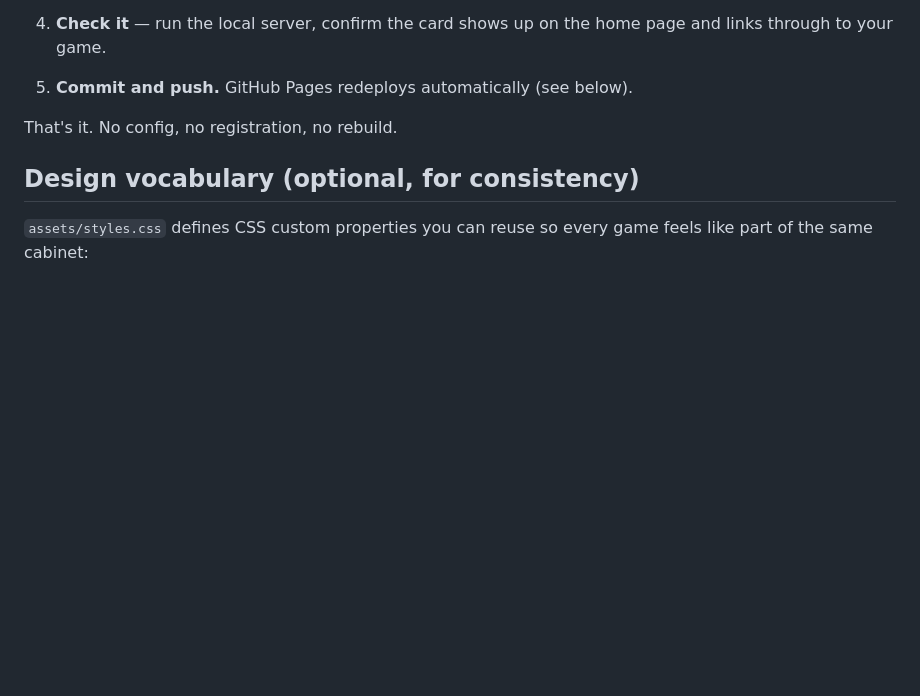
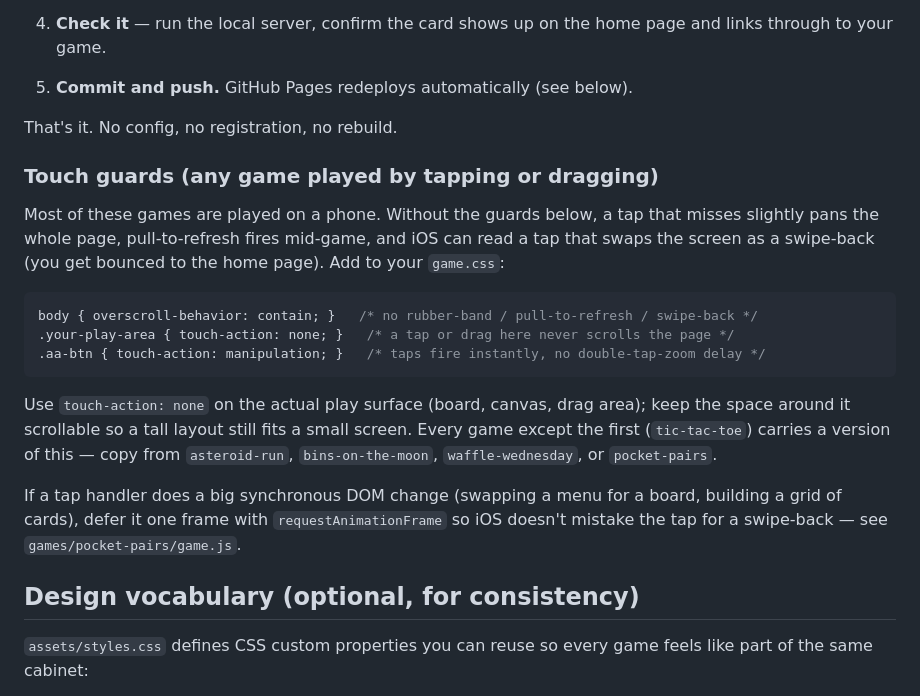
Before and after one commit to marcoedelgado/arcade-attic, a Markdown page: README.md, the part around the change. Rendered like a GitHub page; blank space fills up the shorter version.

Commit message:
docs: touch-guards checklist in the "how to add a game" walkthrough
overscroll-behavior / touch-action / requestAnimationFrame-deferred view
swaps — the mobile guards every game but tic-tac-toe now carries, written
down so the next one gets them from the start.

Co-Authored-By: Claude Sonnet 5 <noreply@anthropic.com>
Claude-Session: https://claude.ai/code/session_01G4AhSiv85hppTd4XtAYvPo

````diff
--- a/README.md
+++ b/README.md
@@ -107,6 +107,28 @@ node --test
 
 That's it. No config, no registration, no rebuild.
 
+### Touch guards (any game played by tapping or dragging)
+
+Most of these games are played on a phone. Without the guards below, a tap that
+misses slightly pans the whole page, pull-to-refresh fires mid-game, and iOS can
+read a tap that swaps the screen as a swipe-back (you get bounced to the home
+page). Add to your `game.css`:
+
+```css
+body { overscroll-behavior: contain; }   /* no rubber-band / pull-to-refresh / swipe-back */
+.your-play-area { touch-action: none; }   /* a tap or drag here never scrolls the page */
+.aa-btn { touch-action: manipulation; }   /* taps fire instantly, no double-tap-zoom delay */
+```
+
+Use `touch-action: none` on the actual play surface (board, canvas, drag area);
+keep the space around it scrollable so a tall layout still fits a small screen.
+Every game except the first (`tic-tac-toe`) carries a version of this — copy from
+`asteroid-run`, `bins-on-the-moon`, `waffle-wednesday`, or `pocket-pairs`.
+
+If a tap handler does a big synchronous DOM change (swapping a menu for a board,
+building a grid of cards), defer it one frame with `requestAnimationFrame` so iOS
+doesn't mistake the tap for a swipe-back — see `games/pocket-pairs/game.js`.
+
 ## Design vocabulary (optional, for consistency)
 
 `assets/styles.css` defines CSS custom properties you can reuse so every game
````
